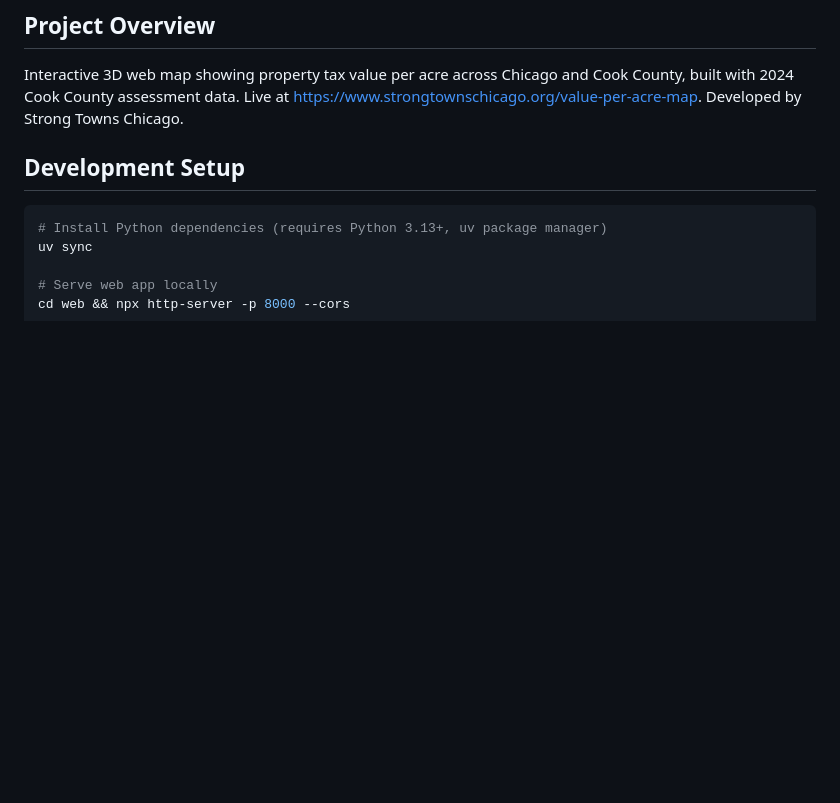
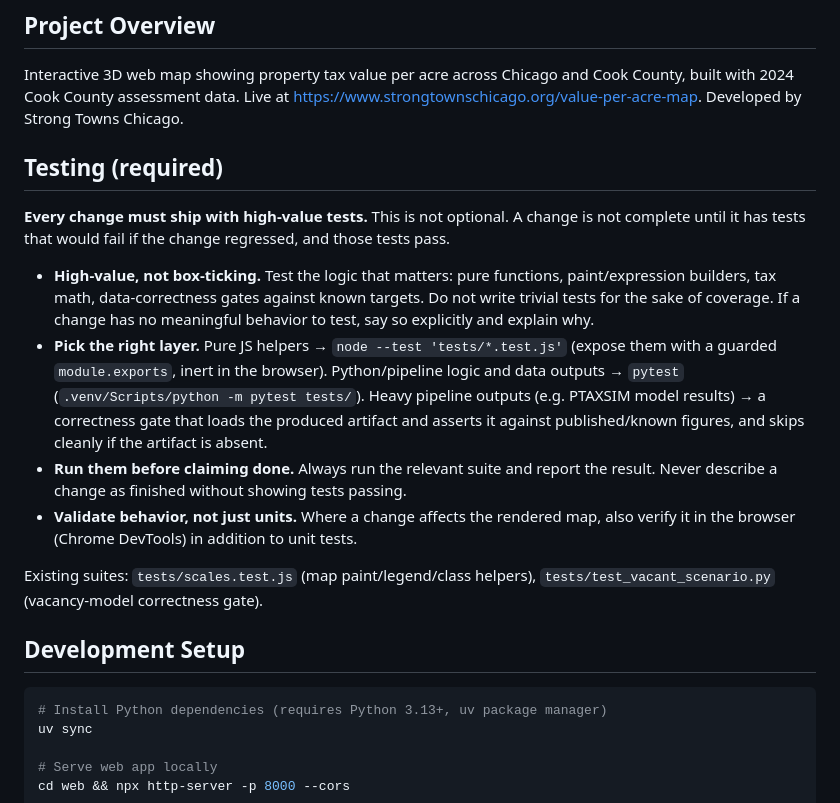
Before and after one commit to StrongTownsChicago/chicago-value-per-acre, a Markdown page: CLAUDE.md, the part around the change. Drawn GitHub-style; blank space fills up the shorter version.

Commit message:
Update claude.md to stress need to add tests

```diff
--- a/CLAUDE.md
+++ b/CLAUDE.md
@@ -5,6 +5,17 @@ This file provides guidance to Claude Code (claude.ai/code) when working with co
 ## Project Overview
 
 Interactive 3D web map showing property tax value per acre across Chicago and Cook County, built with 2024 Cook County assessment data. Live at https://www.strongtownschicago.org/value-per-acre-map. Developed by Strong Towns Chicago.
+
+## Testing (required)
+
+**Every change must ship with high-value tests.** This is not optional. A change is not complete until it has tests that would fail if the change regressed, and those tests pass.
+
+- **High-value, not box-ticking.** Test the logic that matters: pure functions, paint/expression builders, tax math, data-correctness gates against known targets. Do not write trivial tests for the sake of coverage. If a change has no meaningful behavior to test, say so explicitly and explain why.
+- **Pick the right layer.** Pure JS helpers → `node --test 'tests/*.test.js'` (expose them with a guarded `module.exports`, inert in the browser). Python/pipeline logic and data outputs → `pytest` (`.venv/Scripts/python -m pytest tests/`). Heavy pipeline outputs (e.g. PTAXSIM model results) → a correctness gate that loads the produced artifact and asserts it against published/known figures, and skips cleanly if the artifact is absent.
+- **Run them before claiming done.** Always run the relevant suite and report the result. Never describe a change as finished without showing tests passing.
+- **Validate behavior, not just units.** Where a change affects the rendered map, also verify it in the browser (Chrome DevTools) in addition to unit tests.
+
+Existing suites: `tests/scales.test.js` (map paint/legend/class helpers), `tests/test_vacant_scenario.py` (vacancy-model correctness gate).
 
 ## Development Setup
 
```
